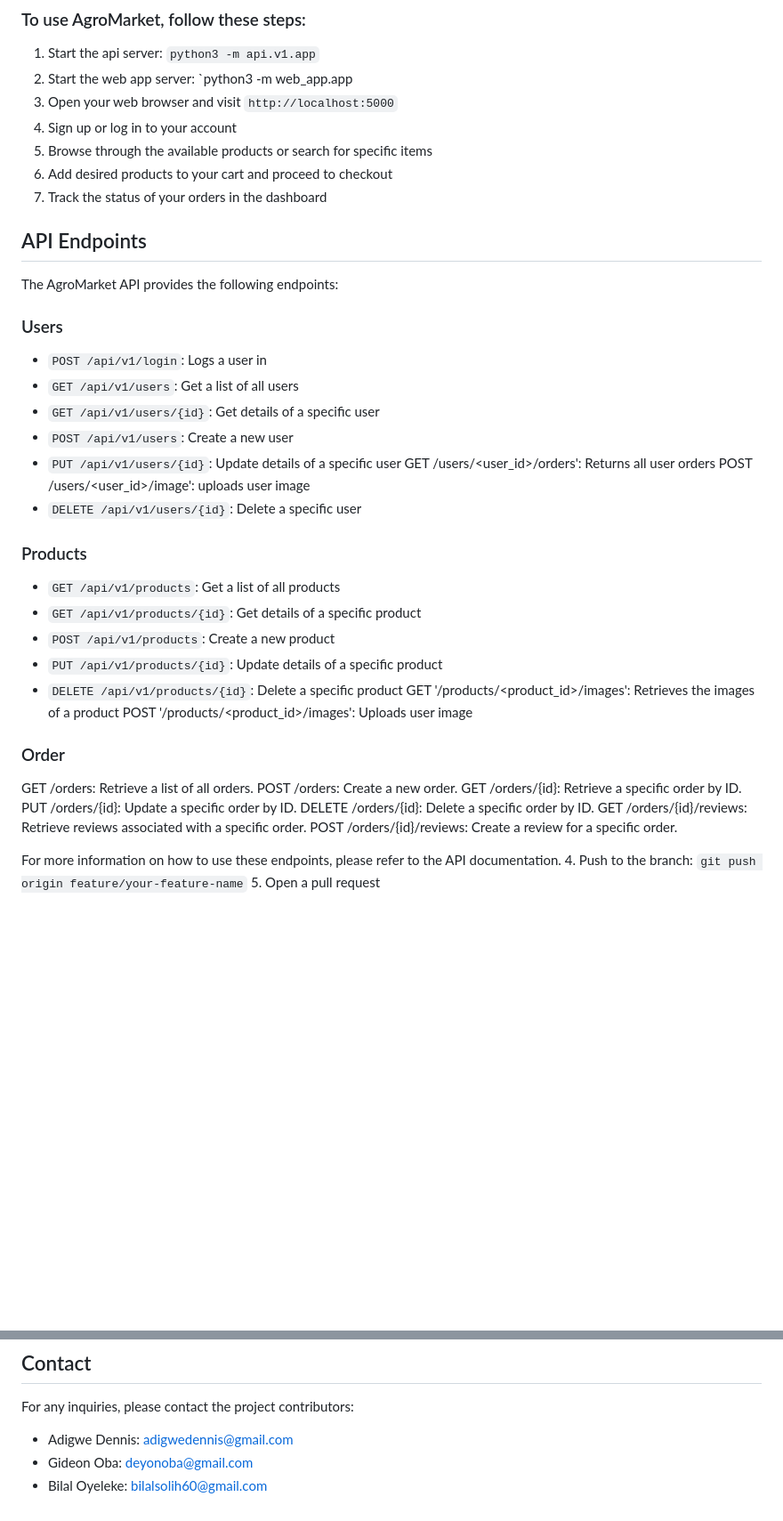
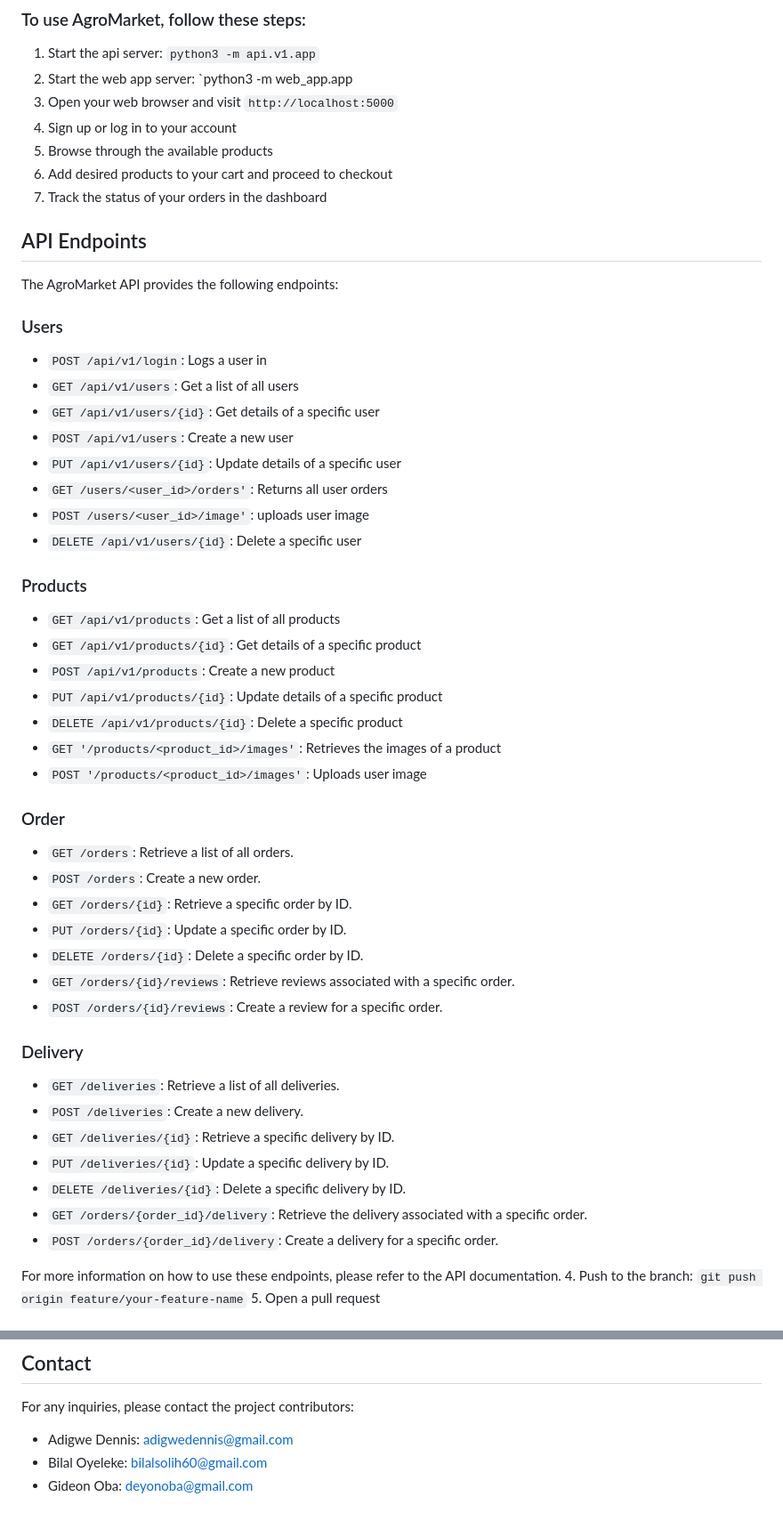
Before and after one commit to Sobilo34/AgroMarket, a Markdown page: README.md, 2 parts joined by grey strips. Shown at 89% size. GitHub-like rendering; blank space fills up the shorter version.

Commit message:
formated the readme

```diff
--- a/README.md
+++ b/README.md
@@ -32,13 +32,12 @@ Update the necessary environment variables in the .env file with the database na
 2. Start the web app server: `python3 -m web_app.app
 3. Open your web browser and visit `http://localhost:5000`
 4. Sign up or log in to your account
-5. Browse through the available products or search for specific items
+5. Browse through the available products
 6. Add desired products to your cart and proceed to checkout
 7. Track the status of your orders in the dashboard
 
 ## API Endpoints
 The AgroMarket API provides the following endpoints:
-
 
 ### Users
 - `POST /api/v1/login`: Logs a user in
@@ -46,8 +45,8 @@ The AgroMarket API provides the following endpoints:
 - `GET /api/v1/users/{id}`: Get details of a specific user
 - `POST /api/v1/users`: Create a new user
 - `PUT /api/v1/users/{id}`: Update details of a specific user
-GET /users/<user_id>/orders': Returns all user orders
-POST /users/<user_id>/image': uploads user image
+- `GET /users/<user_id>/orders'`: Returns all user orders
+- `POST /users/<user_id>/image'`: uploads user image
 - `DELETE /api/v1/users/{id}`: Delete a specific user
 
 
@@ -57,17 +56,26 @@ POST /users/<user_id>/image': uploads user image
 - `POST /api/v1/products`: Create a new product
 - `PUT /api/v1/products/{id}`: Update details of a specific product
 - `DELETE /api/v1/products/{id}`: Delete a specific product
-GET '/products/<product_id>/images': Retrieves the images of a product
-POST '/products/<product_id>/images': Uploads user image
+- `GET '/products/<product_id>/images'`: Retrieves the images of a product
+- `POST '/products/<product_id>/images'`: Uploads user image
 
 ### Order
-GET /orders: Retrieve a list of all orders.
-POST /orders: Create a new order.
-GET /orders/{id}: Retrieve a specific order by ID.
-PUT /orders/{id}: Update a specific order by ID.
-DELETE /orders/{id}: Delete a specific order by ID.
-GET /orders/{id}/reviews: Retrieve reviews associated with a specific order.
-POST /orders/{id}/reviews: Create a review for a specific order.
+- `GET /orders`: Retrieve a list of all orders.
+- `POST /orders`: Create a new order.
+- `GET /orders/{id}`: Retrieve a specific order by ID.
+- `PUT /orders/{id}`: Update a specific order by ID.
+- `DELETE /orders/{id}`: Delete a specific order by ID.
+- `GET /orders/{id}/reviews`: Retrieve reviews associated with a specific order.
+- `POST /orders/{id}/reviews`: Create a review for a specific order.
+
+### Delivery
+- `GET /deliveries`: Retrieve a list of all deliveries.
+- `POST /deliveries`: Create a new delivery.
+- `GET /deliveries/{id}`: Retrieve a specific delivery by ID.
+- `PUT /deliveries/{id}`: Update a specific delivery by ID.
+- `DELETE /deliveries/{id}`: Delete a specific delivery by ID.
+- `GET /orders/{order_id}/delivery`: Retrieve the delivery associated with a specific order.
+- `POST /orders/{order_id}/delivery`: Create a delivery for a specific order.
 
 For more information on how to use these endpoints, please refer to the API documentation.
 4. Push to the branch: `git push origin feature/your-feature-name`
@@ -94,5 +103,5 @@ We welcome contributions from the community to improve AgroMarket. To contribute
 ## Contact
 For any inquiries, please contact the project contributors:
 - Adigwe Dennis: adigwedennis@gmail.com
+- Bilal Oyeleke: bilalsolih60@gmail.com
 - Gideon Oba: deyonoba@gmail.com
-- Bilal Oyeleke: bilalsolih60@gmail.com
```
Also changed, not shown: other parts of README.md (+2 -1 lines).
